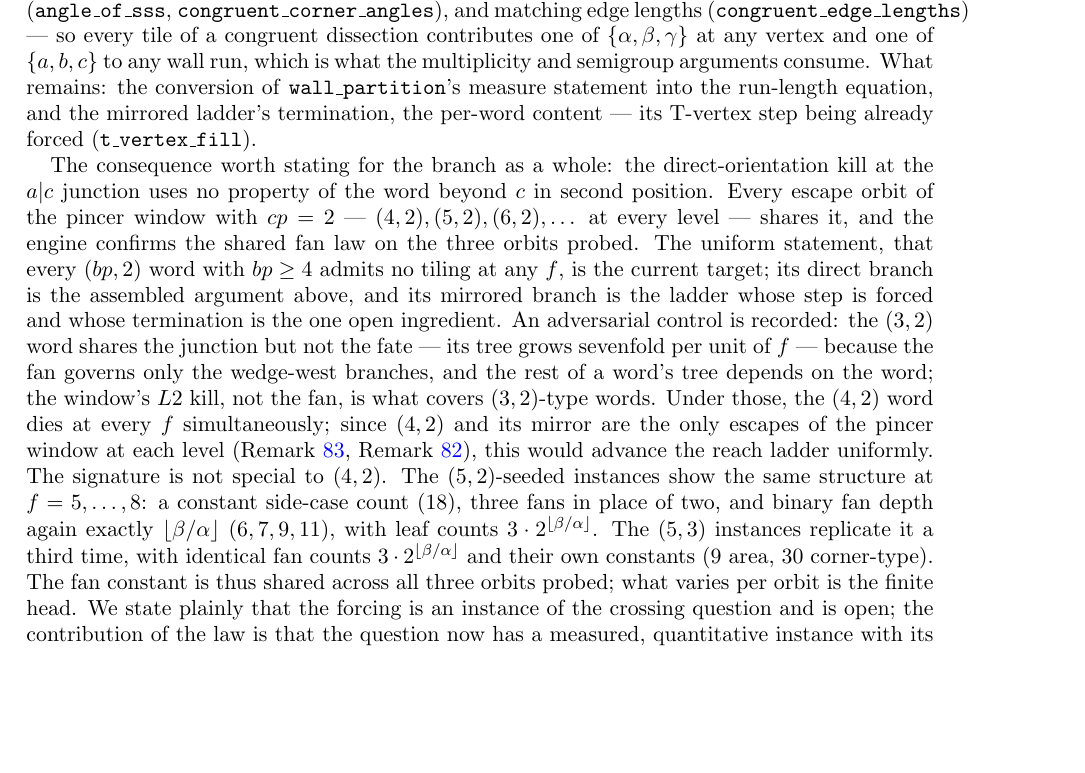
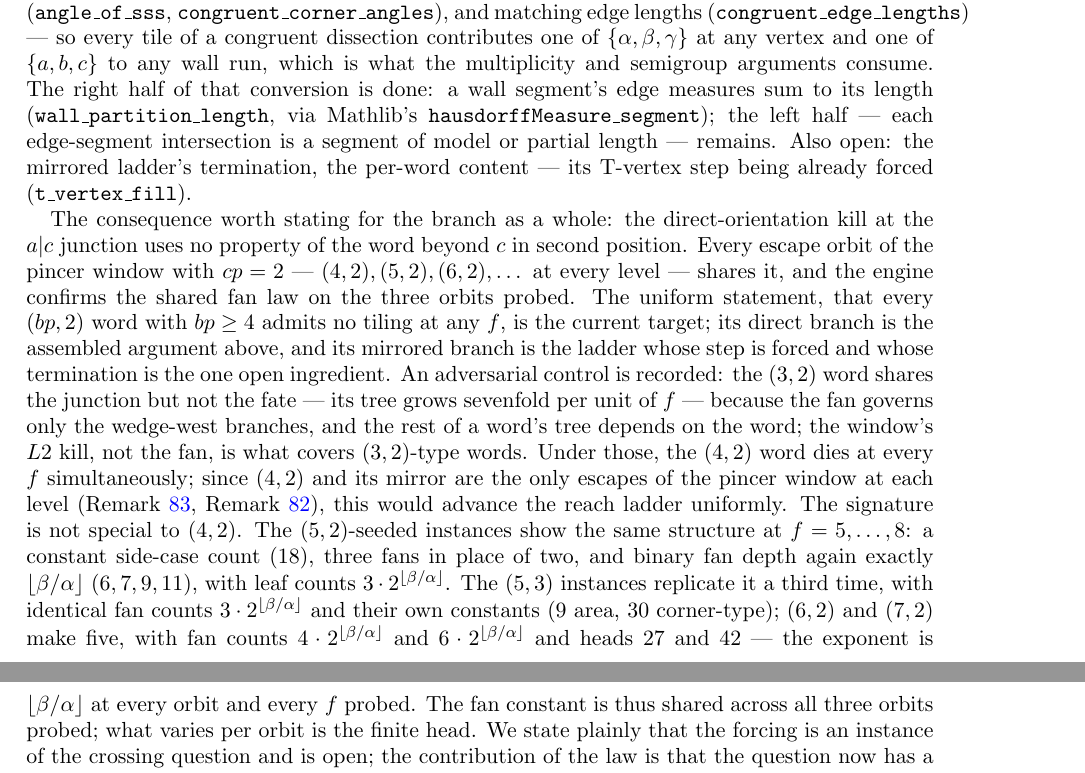
Before and after one commit to ElVec1o/erdos_634_proof, a LaTeX paper (paper/erdos-634-companion.tex): part of page 34 of 67 before the commit and two parts of pages 34 and 35 of 67 after it, the two joined at a grey line, cut so that both start at the same text, the shorter picture padded with empty space. Compiled offline with pdfLaTeX.

Commit message:
Five orbits, one fan constant; the measure-length bridge's right half lands
(6,2) and (7,2) join the family: fan counts 4*2^k and 6*2^k with k exactly
floor(beta/alpha) at every f probed, heads 27 and 42 continuing the ~x1.5
head growth. Five orbits, five multipliers, one exponent.

wall_partition_length: a wall segment's edge measures sum to its length -
the one-line composition of the corpus's wall_partition with Mathlib's
hausdorffMeasure_segment, whose existence settles the right half of the
measure-to-length conversion. The left half - each edge-segment
intersection is itself a segment of model or partial length - remains, and
congruent_edge_lengths is its feeder.

The ladder termination's mechanism is read exactly from the trace: the
apex-to-partner stub becomes an exposed convex-convex run of length 1 the
moment the partner takes the dying chirality; the surviving chirality
continues one block; both die at the last. The frontier bookkeeping is the
remaining geometry, recorded as open rather than claimed.

```diff
--- a/paper/erdos-634-companion.tex
+++ b/paper/erdos-634-companion.tex
@@ -2220,8 +2220,10 @@ closed as well: congruent tiles have equal corner angles at matched vertices, by
 from the matched distances (\texttt{angle\_of\_sss}, \texttt{congruent\_corner\_angles}), and
 matching edge lengths (\texttt{congruent\_edge\_lengths}) --- so every tile of a congruent
 dissection contributes one of $\{\alpha,\beta,\gamma\}$ at any vertex and one of $\{a,b,c\}$
-to any wall run, which is what the multiplicity and semigroup arguments consume. What remains: the
-conversion of \texttt{wall\_partition}'s measure statement into the run-length equation, and the
+to any wall run, which is what the multiplicity and semigroup arguments consume. The right half of that conversion is done: a wall segment's edge measures sum to its length
+(\texttt{wall\_partition\_length}, via Mathlib's \texttt{hausdorffMeasure\_segment}); the left
+half --- each edge-segment intersection is a segment of model or partial length --- remains. Also
+open: the
 mirrored ladder's termination, the per-word content --- its T-vertex step being already forced
 (\texttt{t\_vertex\_fill}).
 
@@ -2242,7 +2244,10 @@ ladder uniformly. The signature is not special to $(4,2)$. The $(5,2)$-seeded in
 $f=5,\dots,8$: a constant side-case count (18), three fans in place of two, and binary fan depth
 again exactly $\lfloor\beta/\alpha\rfloor$ ($6,7,9,11$), with leaf counts $3\cdot2^{\lfloor
 \beta/\alpha\rfloor}$. The $(5,3)$ instances replicate it a third time, with identical fan counts
-$3\cdot2^{\lfloor\beta/\alpha\rfloor}$ and their own constants ($9$ area, $30$ corner-type).
+$3\cdot2^{\lfloor\beta/\alpha\rfloor}$ and their own constants ($9$ area, $30$ corner-type);
+$(6,2)$ and $(7,2)$ make five, with fan counts $4\cdot2^{\lfloor\beta/\alpha\rfloor}$ and
+$6\cdot2^{\lfloor\beta/\alpha\rfloor}$ and heads $27$ and $42$ --- the exponent is
+$\lfloor\beta/\alpha\rfloor$ at every orbit and every $f$ probed.
 The fan constant is thus shared across all three orbits probed; what varies per orbit is the
 finite head. We state plainly that the forcing is an instance of the crossing question and is
 open; the contribution of the law is that the question now has a measured, quantitative instance
```
Also changed, not shown: paper/erdos-634-companion.pdf, 1 other file.
